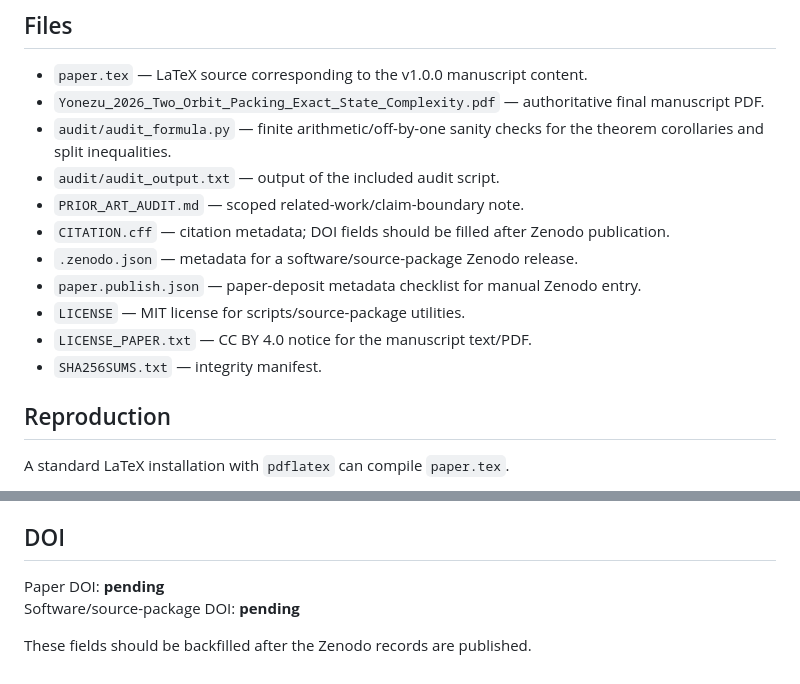
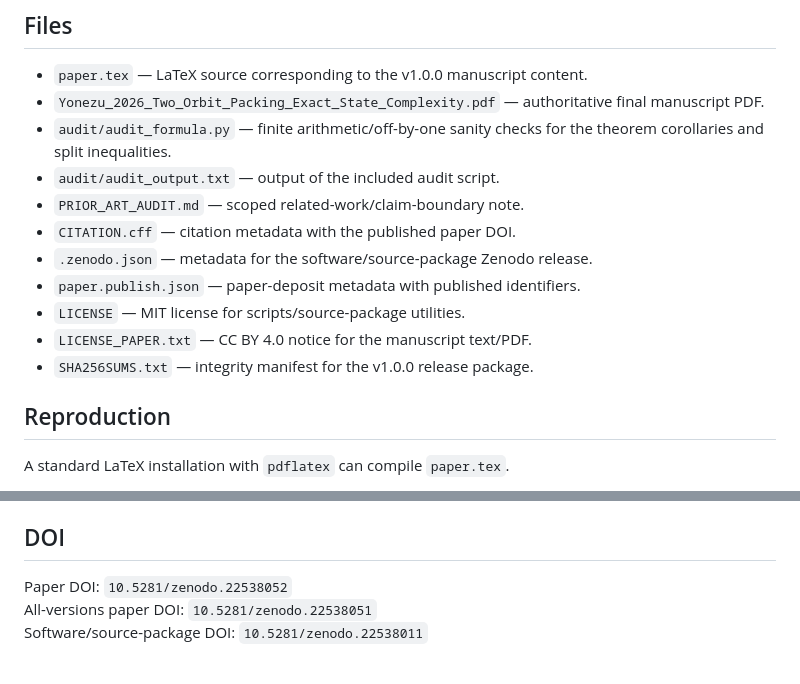
Before and after one commit to yonezaemon1-hub/two-orbit-packing-state-complexity, a Markdown page: README.md, 2 parts joined by grey strips. GitHub-like rendering.

Commit message:
Backfill published Zenodo identifiers

```diff
--- a/README.md
+++ b/README.md
@@ -76,12 +76,12 @@ No novelty is claimed for generic finite-state pumping, periodic clocks, static-
 - `audit/audit_formula.py` — finite arithmetic/off-by-one sanity checks for the theorem corollaries and split inequalities.
 - `audit/audit_output.txt` — output of the included audit script.
 - `PRIOR_ART_AUDIT.md` — scoped related-work/claim-boundary note.
-- `CITATION.cff` — citation metadata; DOI fields should be filled after Zenodo publication.
-- `.zenodo.json` — metadata for a software/source-package Zenodo release.
-- `paper.publish.json` — paper-deposit metadata checklist for manual Zenodo entry.
+- `CITATION.cff` — citation metadata with the published paper DOI.
+- `.zenodo.json` — metadata for the software/source-package Zenodo release.
+- `paper.publish.json` — paper-deposit metadata with published identifiers.
 - `LICENSE` — MIT license for scripts/source-package utilities.
 - `LICENSE_PAPER.txt` — CC BY 4.0 notice for the manuscript text/PDF.
-- `SHA256SUMS.txt` — integrity manifest.
+- `SHA256SUMS.txt` — integrity manifest for the v1.0.0 release package.
 
 ## Reproduction
 
@@ -108,7 +108,6 @@ Paper DOI: `10.5281/zenodo.22228873`
 
 ## DOI
 
-Paper DOI: **pending**
-Software/source-package DOI: **pending**
-
-These fields should be backfilled after the Zenodo records are published.
+Paper DOI: `10.5281/zenodo.22538052`
+All-versions paper DOI: `10.5281/zenodo.22538051`
+Software/source-package DOI: `10.5281/zenodo.22538011`
```
